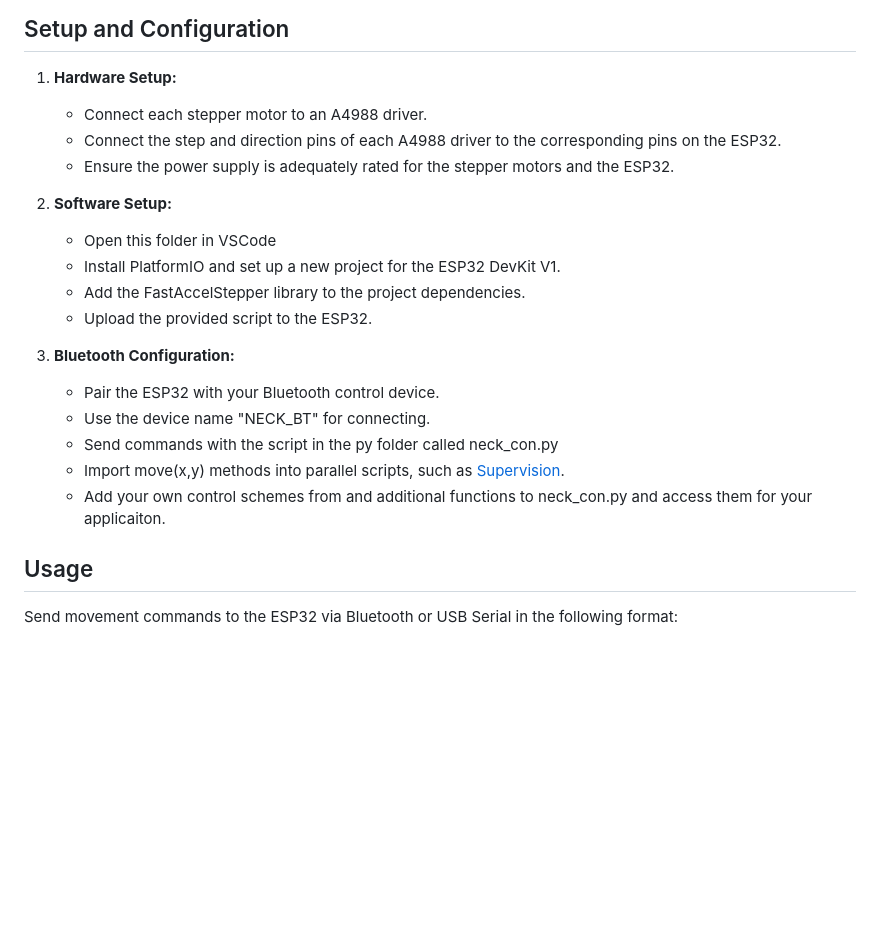
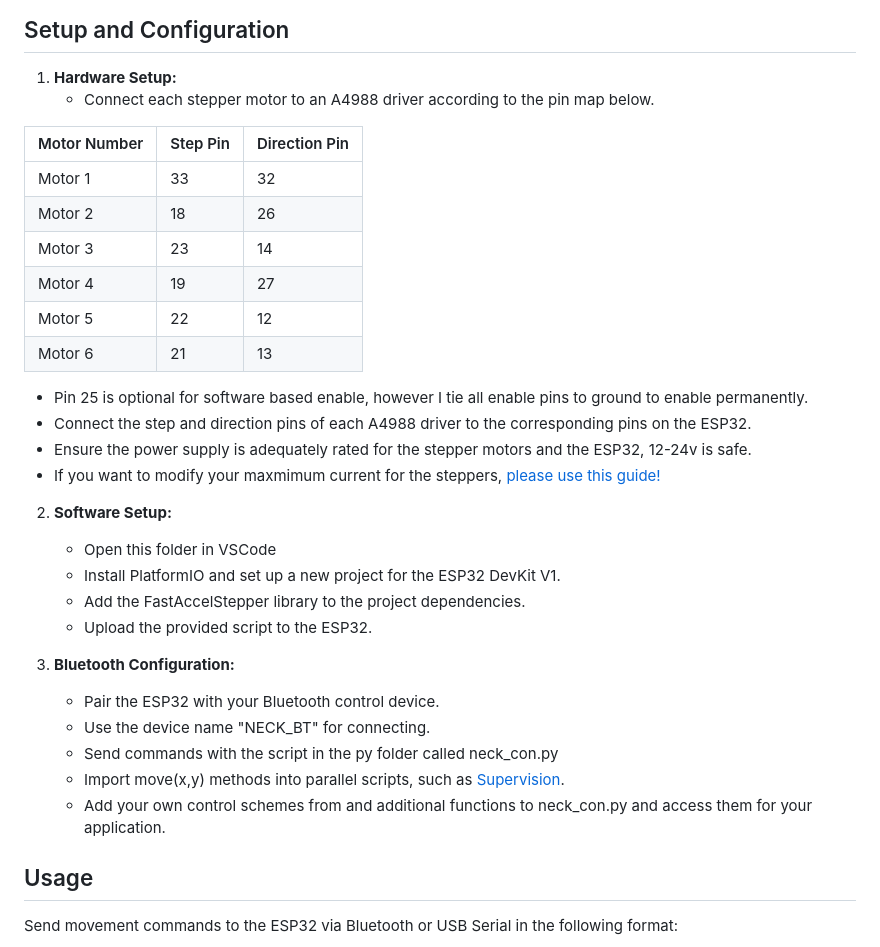
Before and after one commit to robit-man/Dropbear-Neck-Assembly, a Markdown page: README.md, the part around one of its changes. Rendered like a GitHub page; blank space fills up the shorter version.

```diff
--- a/README.md
+++ b/README.md
@@ -32,9 +35,21 @@ This project is focused on the development of a robot head and neck assembly, co
 ## Setup and Configuration
 
 1. **Hardware Setup:**
-   - Connect each stepper motor to an A4988 driver.
+   - Connect each stepper motor to an A4988 driver according to the pin map below.
+
+| Motor Number | Step Pin | Direction Pin |
+|--------------|----------|---------------|
+| Motor 1      | 33       | 32            |
+| Motor 2      | 18       | 26            |
+| Motor 3      | 23       | 14            |
+| Motor 4      | 19       | 27            |
+| Motor 5      | 22       | 12            |
+| Motor 6      | 21       | 13            |
+
+   - Pin 25 is optional for software based enable, however I tie all enable pins to ground to enable permanently.
    - Connect the step and direction pins of each A4988 driver to the corresponding pins on the ESP32.
-   - Ensure the power supply is adequately rated for the stepper motors and the ESP32.
+   - Ensure the power supply is adequately rated for the stepper motors and the ESP32, 12-24v is safe.
+   - If you want to modify your maxmimum current for the steppers, [please use this guide!](https://www.youtube.com/watch?v=OpaUwWouyE0)
 
 2. **Software Setup:**
    - Open this folder in VSCode
@@ -47,7 +62,7 @@ This project is focused on the development of a robot head and neck assembly, co
    - Use the device name "NECK_BT" for connecting.
    - Send commands with the script in the py folder called neck_con.py
    - Import move(x,y) methods into parallel scripts, such as [Supervision](https://github.com/roboflow/supervision).
-   - Add your own control schemes from and additional functions to neck_con.py and access them for your applicaiton.
+   - Add your own control schemes from and additional functions to neck_con.py and access them for your application.
 
 ## Usage
 
```
Also changed, not shown: other parts of README.md (+3 -0 lines).
